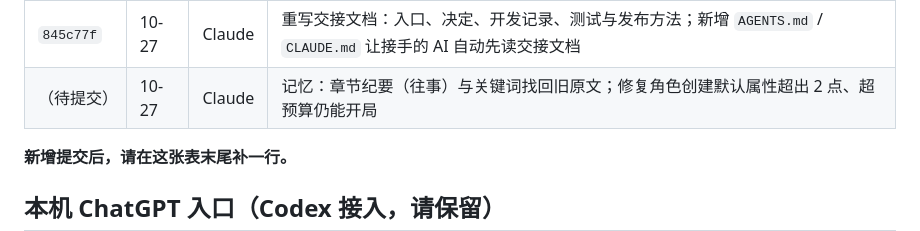
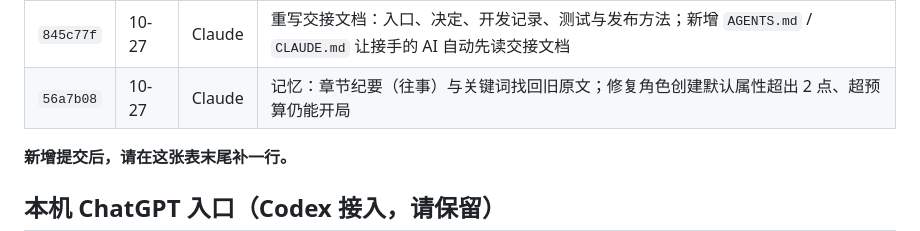
Before and after one commit to yiyayoh/dragon-oath, a Markdown page: HANDOFF.md, the part around the change. GitHub-like rendering.

Commit message:
交接文档：开发记录补上提交号
Co-Authored-By: Claude Opus 5.5 <noreply@anthropic.com>

```diff
--- a/HANDOFF.md
+++ b/HANDOFF.md
@@ -64,7 +64,7 @@ GitHub Pages（`https://yiyayoh.github.io/dragon-oath/`）没有开启，用户
 | `593a7ee` | 10-27 | Claude | 存档：本机写硬盘并自动备份，支持导出导入 |
 | `cf67b1e` | 10-27 | Claude | claude.ai 上导出存档改走 `downloads` 能力 |
 | `845c77f` | 10-27 | Claude | 重写交接文档：入口、决定、开发记录、测试与发布方法；新增 `AGENTS.md` / `CLAUDE.md` 让接手的 AI 自动先读交接文档 |
-| （待提交） | 10-27 | Claude | 记忆：章节纪要（往事）与关键词找回旧原文；修复角色创建默认属性超出 2 点、超预算仍能开局 |
+| `56a7b08` | 10-27 | Claude | 记忆：章节纪要（往事）与关键词找回旧原文；修复角色创建默认属性超出 2 点、超预算仍能开局 |
 
 **新增提交后，请在这张表末尾补一行。**
 
```
